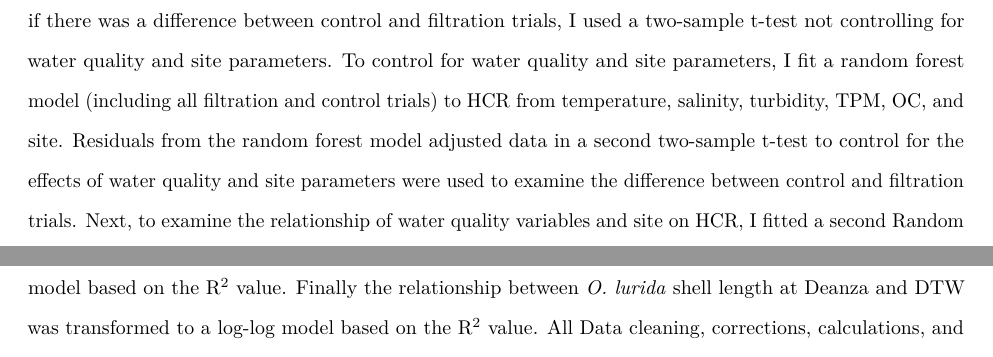
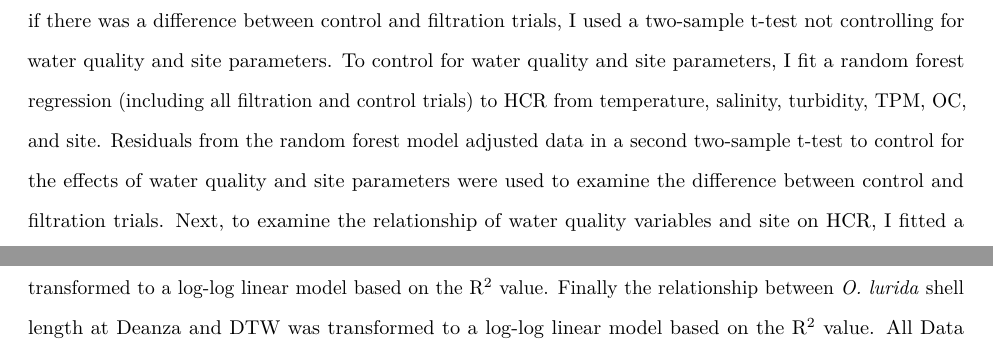
Before and after one commit to theamarks/Oyster-Insitu-Filtration, an R Markdown document (Thesis_Manuscript/Thesis_Methods.Rmd): two parts of pages 4 and 5 of 5, joined at a grey line, cut so that both start at the same text. Rendered offline with R 4.5, knitr and Pandoc, then LaTeX, with nearby package versions; a font, style sheet, LaTeX package, included part or bibliography that could not be used is replaced or left out.

Commit message:
changed methods analysis verbage from model to linear model

````diff
--- a/Thesis_Manuscript/Thesis_Methods.Rmd
+++ b/Thesis_Manuscript/Thesis_Methods.Rmd
@@ -122,11 +122,11 @@ I used the 95\\% intervals of a linear model (experiment chl $\alpha$ difference
 Because my data set is small, extreme values likely influenced my initial confidence intervals; therefore I created a second linear model with the extreme values removed and 98\\% confidence intervals to identify any addition extreme values to remove from the analysis.
 Three extreme observations were removed from the data set based on this signal-to-correction comparison (Shellmaker 2020/6/9, Shellmaker 2020/5/22, Deanza 2020/4/17) (***Citation?***) (Figure Figure \ref{Corr_to_signal_95CI_graph} and \ref{Corr_to_signal_98CI_graph}).
 To determine if there was a difference between control and filtration trials, I used a two-sample t-test not controlling for water quality and site parameters.
-To control for water quality and site parameters, I fit a random forest model (including all filtration and control trials) to HCR from temperature, salinity, turbidity, TPM, OC, and site.
+To control for water quality and site parameters, I fit a random forest regression (including all filtration and control trials) to HCR from temperature, salinity, turbidity, TPM, OC, and site.
 Residuals from the random forest model adjusted data in a second two-sample t-test to control for the effects of water quality and site parameters were used to examine the difference between control and filtration trials.
-Next, to examine the relationship of water quality variables and site on HCR, I fitted a second Random Forest model with only filtration trials.
-The relationship between TPM and OC was transformed to a log-log model based on the R^2^ value.
-Finally the relationship between *O. lurida* shell length at Deanza and DTW was transformed to a log-log model based on the R^2^ value.
+Next, to examine the relationship of water quality variables and site on HCR, I fitted a second Random Forest regression with only filtration trials.
+The relationship between TPM and OC was transformed to a log-log linear model based on the R^2^ value.
+Finally the relationship between *O. lurida* shell length at Deanza and DTW was transformed to a log-log linear model based on the R^2^ value.
 All Data cleaning, corrections, calculations, and analysis were made in R (1.2.5), the code is publicly available on Github [@Marks2020].
 
 ```{r Study_site_map, eval=FALSE, include=FALSE}
````
